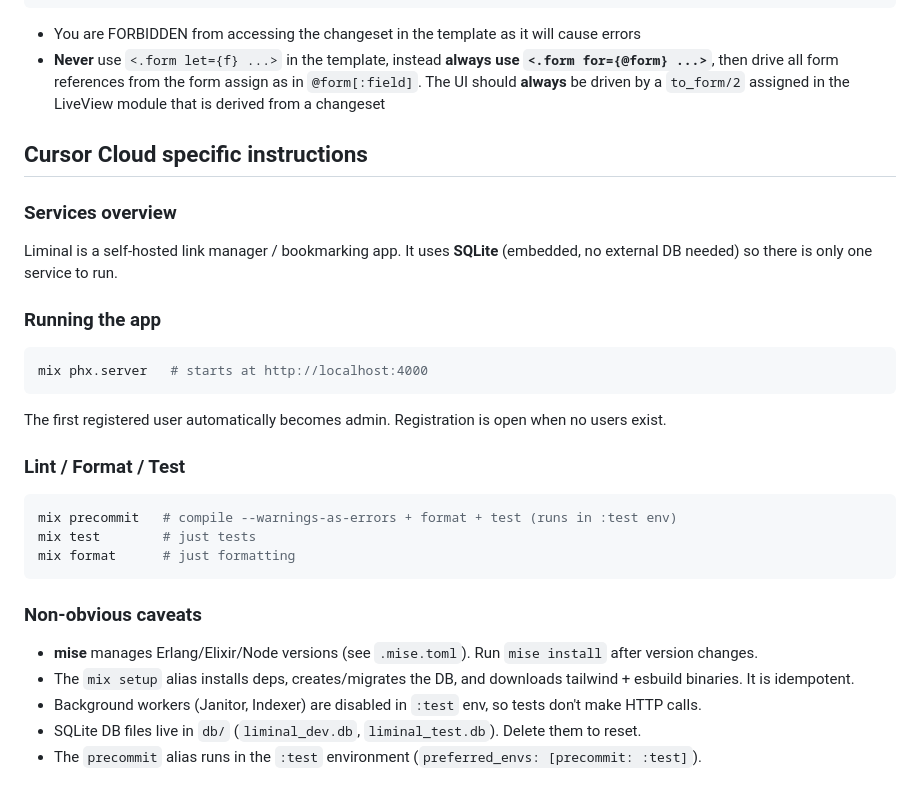
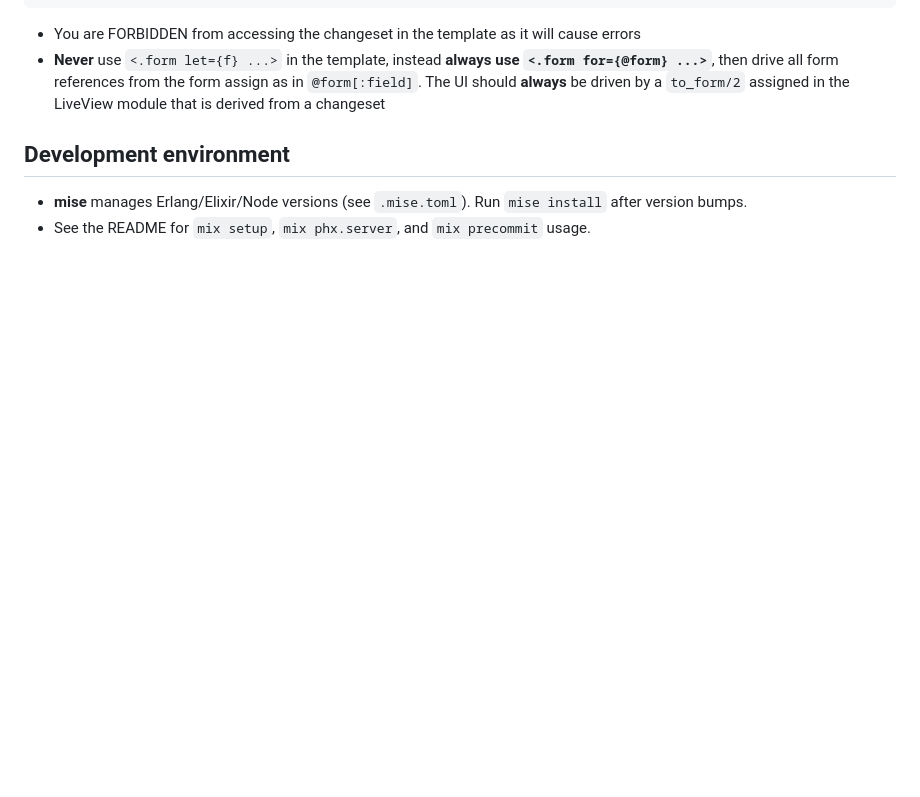
Before and after one commit to ojizero/liminal, a Markdown page: AGENTS.md, the part around the change. Drawn GitHub-style; blank space fills up the shorter version.

Commit message:
Trim AGENTS.md dev section: remove duplicates, rename to Development environment
Only the mise note is truly non-obvious. Everything else was already
documented in the README or existing AGENTS.md content.

Co-authored-by: Amir A. <hello@ojizero.tech>

````diff
--- a/AGENTS.md
+++ b/AGENTS.md
@@ -509,32 +509,7 @@ And **never** do this:
 
 <!-- usage-rules-end -->
 
-## Cursor Cloud specific instructions
+## Development environment
 
-### Services overview
-
-Liminal is a self-hosted link manager / bookmarking app. It uses **SQLite** (embedded, no external DB needed) so there is only one service to run.
-
-### Running the app
-
-```bash
-mix phx.server   # starts at http://localhost:4000
-```
-
-The first registered user automatically becomes admin. Registration is open when no users exist.
-
-### Lint / Format / Test
-
-```bash
-mix precommit   # compile --warnings-as-errors + format + test (runs in :test env)
-mix test        # just tests
-mix format      # just formatting
-```
-
-### Non-obvious caveats
-
-- **mise** manages Erlang/Elixir/Node versions (see `.mise.toml`). Run `mise install` after version changes.
-- The `mix setup` alias installs deps, creates/migrates the DB, and downloads tailwind + esbuild binaries. It is idempotent.
-- Background workers (Janitor, Indexer) are disabled in `:test` env, so tests don't make HTTP calls.
-- SQLite DB files live in `db/` (`liminal_dev.db`, `liminal_test.db`). Delete them to reset.
-- The `precommit` alias runs in the `:test` environment (`preferred_envs: [precommit: :test]`).
+- **mise** manages Erlang/Elixir/Node versions (see `.mise.toml`). Run `mise install` after version bumps.
+- See the README for `mix setup`, `mix phx.server`, and `mix precommit` usage.
````
